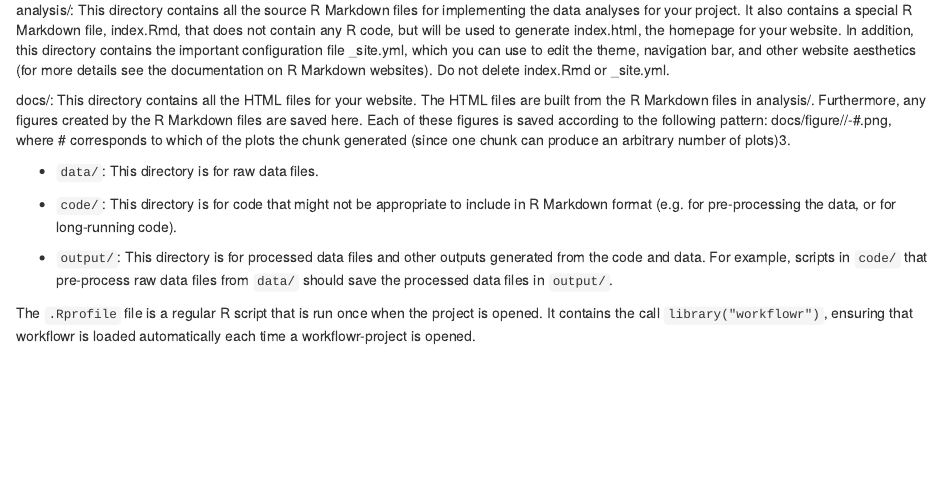
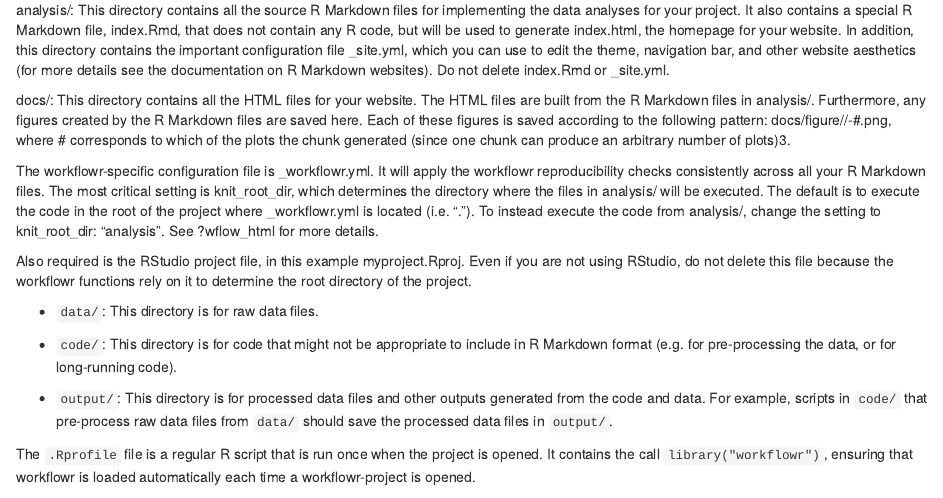
Before and after one commit to fboehm/workflowr-workshop, an R Markdown document (episodes/workflowr-project-setup.Rmd): the page in a window 1100 px wide, from 830 px down. Rendered offline with R 4.5, knitr and Pandoc, with nearby package versions.

Commit message:
Update workflowr-project-setup.Rmd

```diff
--- a/episodes/workflowr-project-setup.Rmd
+++ b/episodes/workflowr-project-setup.Rmd
@@ -84,6 +84,10 @@
 docs/: This directory contains all the HTML files for your website. The HTML files are built from the R Markdown files in analysis/. Furthermore, any figures created by the R Markdown files are saved here. Each of these figures is saved according to the following pattern: docs/figure/<insert Rmd filename>/<insert chunk name>-#.png, where # corresponds to which of the plots the chunk generated (since one chunk can produce an arbitrary number of plots)3.
 
 
+The workflowr-specific configuration file is _workflowr.yml. It will apply the workflowr reproducibility checks consistently across all your R Markdown files. The most critical setting is knit_root_dir, which determines the directory where the files in analysis/ will be executed. The default is to execute the code in the root of the project where _workflowr.yml is located (i.e. "."). To instead execute the code from analysis/, change the setting to knit_root_dir: "analysis". See ?wflow_html for more details.
+
+Also required is the RStudio project file, in this example myproject.Rproj. Even if you are not using RStudio, do not delete this file because the workflowr functions rely on it to determine the root directory of the project.
+
 
 * `data/`: This directory is for raw data files.
 
```
